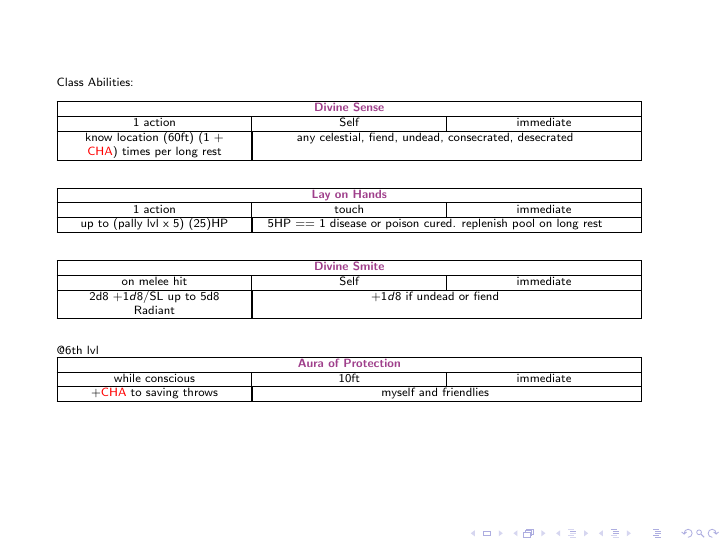
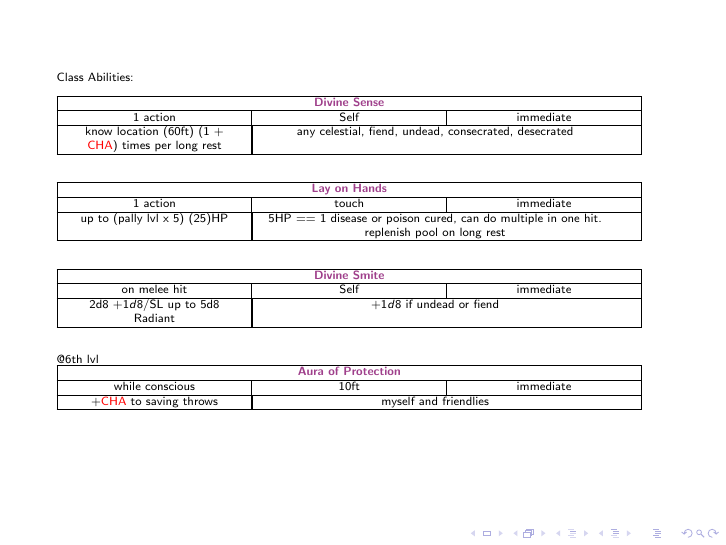
Before and after one commit to IHautaI/Muladdoc, LaTeX slides (paladin_Muladdoc.tex): page 4 of 13. Compiled offline with pdfLaTeX.

Commit message:
fixed lay on hands

```diff
--- a/paladin_Muladdoc.tex
+++ b/paladin_Muladdoc.tex
@@ -121,7 +121,7 @@
     \multicolumn{3}{|c|}{\textbf{\color{DarkOrchid}Lay on Hands}}\tn
     1 action & touch & immediate\tn
     up to (pally lvl x 5) (25)HP &
-      \multicolumn{2}{|x{6cm}|}{5HP == 1 disease or poison cured.  replenish pool on long rest}\tn
+      \multicolumn{2}{|x{6cm}|}{5HP == 1 disease or poison cured, can do multiple in one hit.  replenish pool on long rest}\tn
   \end{tabular}\\ \vspace{2em}
 
   \begin{tabular}{|x{3cm}|x{3cm}|x{3cm}|} \hline
```
Also changed, not shown: paladin_Muladdoc.pdf.
